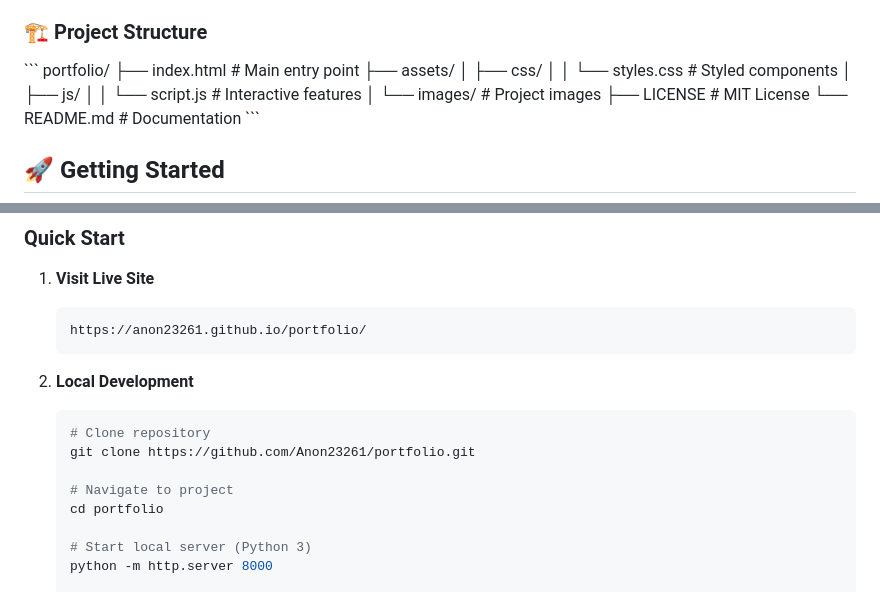
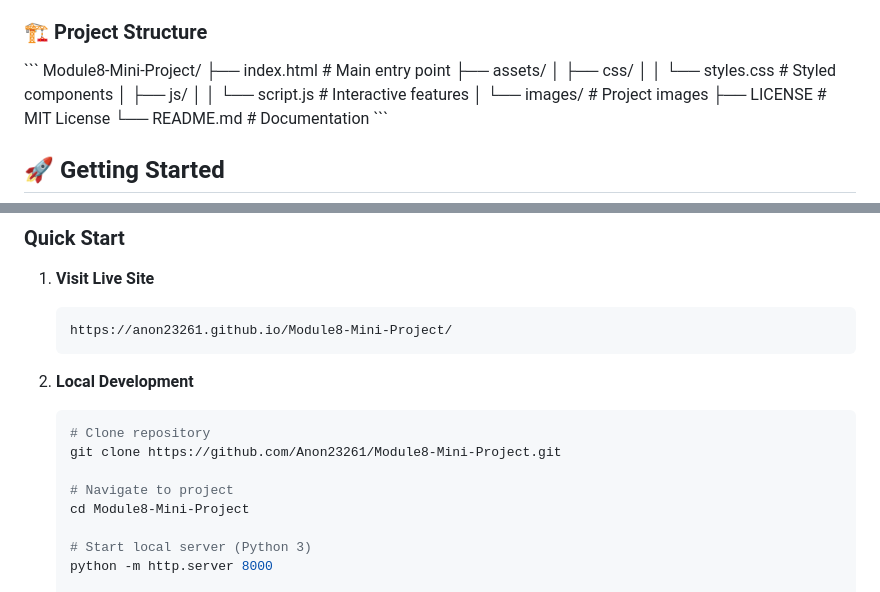
Before and after one commit to Anon23261/Module8-Mini-Project, a Markdown page: README.md, 2 parts joined by grey strips. Rendered like a GitHub page.

````diff
--- a/README.md
+++ b/README.md
@@ -58,7 +58,7 @@
 
 ### 🏗️ Project Structure
 \`\`\`
-portfolio/
+Module8-Mini-Project/
 ├── index.html              # Main entry point
 ├── assets/
 │   ├── css/
@@ -79,16 +79,16 @@ portfolio/
 ### Quick Start
 1. **Visit Live Site**
    ```bash
-   https://anon23261.github.io/portfolio/
+   https://anon23261.github.io/Module8-Mini-Project/
    ```
 
 2. **Local Development**
    ```bash
    # Clone repository
-   git clone https://github.com/Anon23261/portfolio.git
+   git clone https://github.com/Anon23261/Module8-Mini-Project.git
 
    # Navigate to project
-   cd portfolio
+   cd Module8-Mini-Project
 
    # Start local server (Python 3)
    python -m http.server 8000
````
Also changed, not shown: other parts of README.md (+7 -7 lines).
